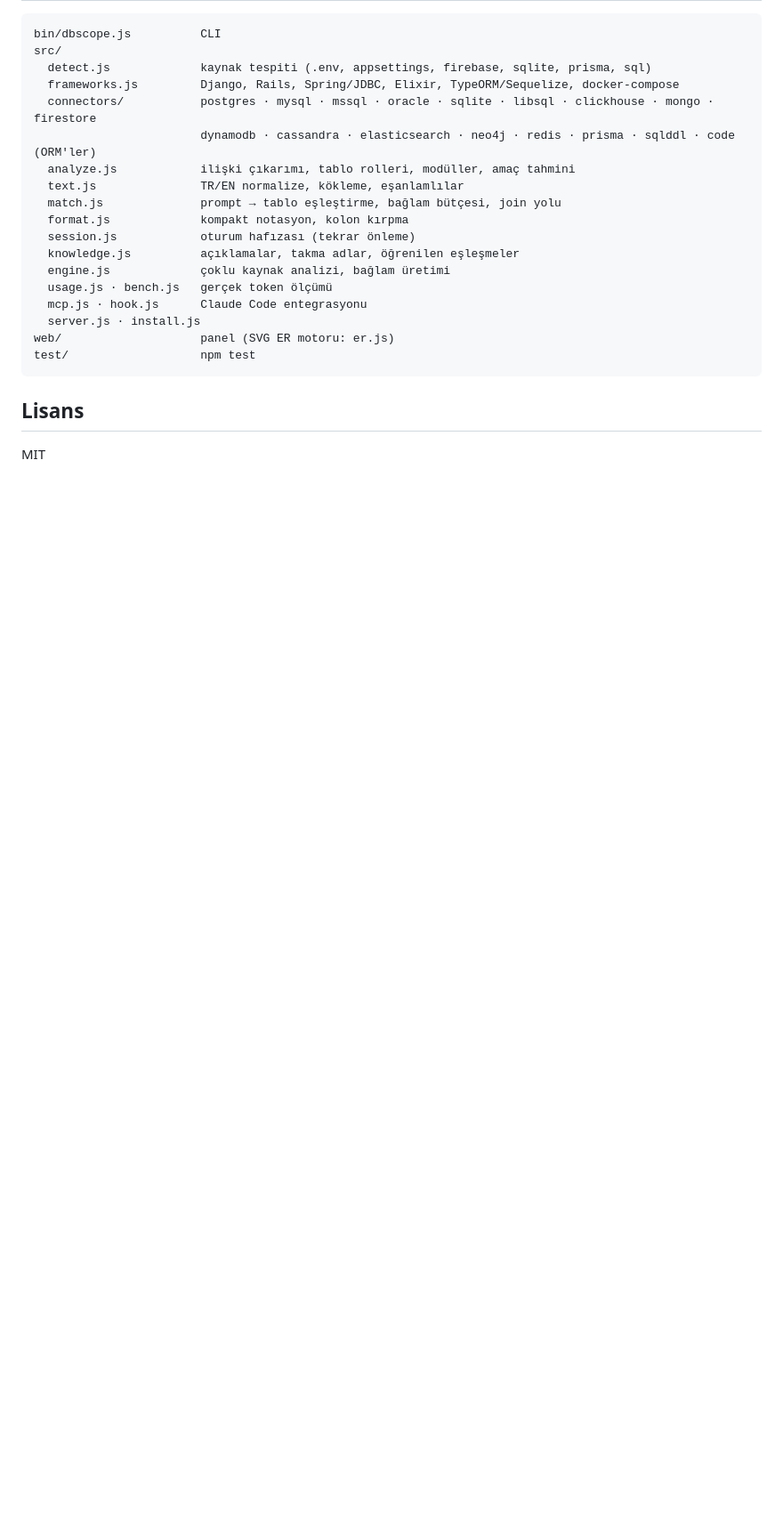
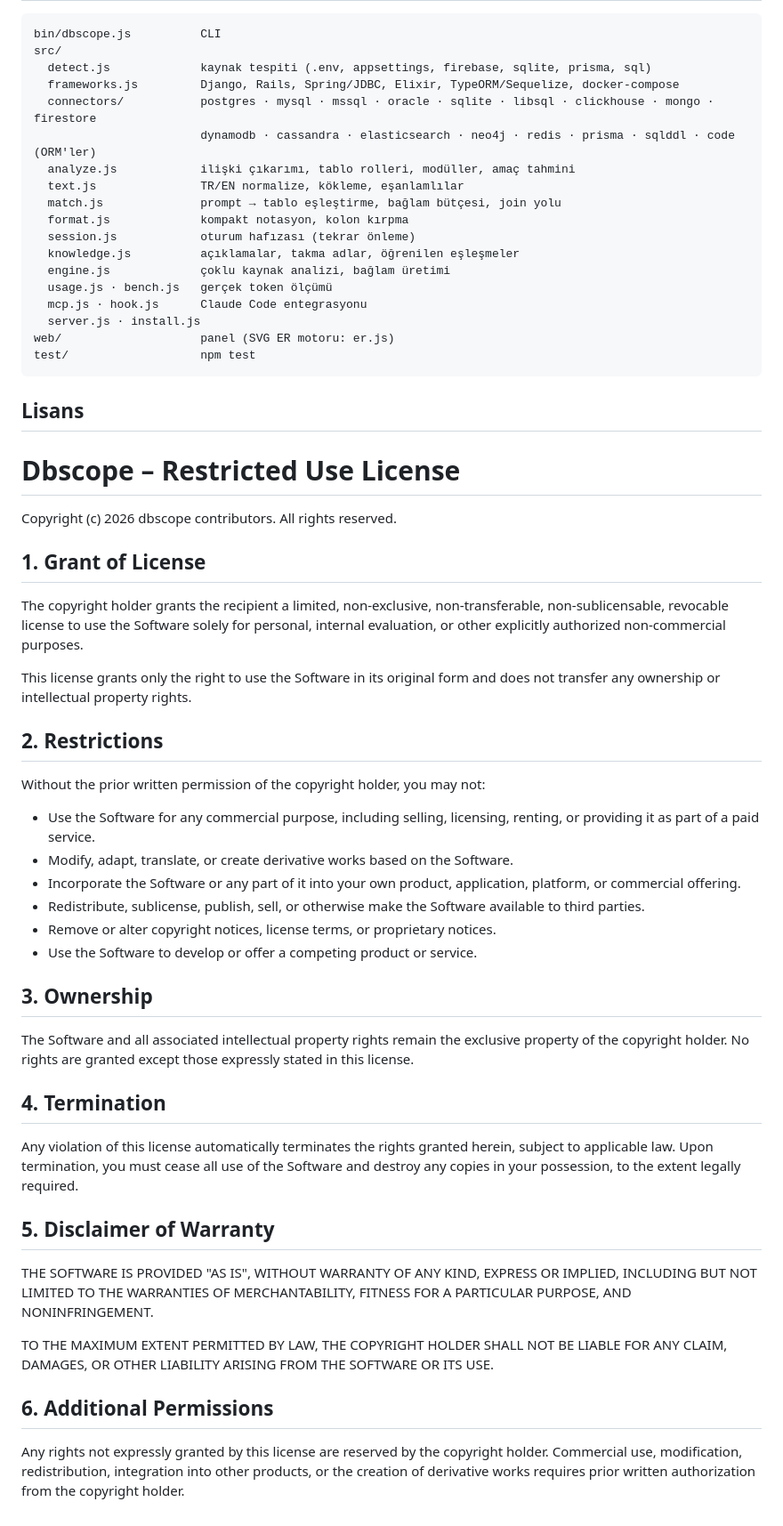
Before and after one commit to DenizAlaca/db-arc, a Markdown page: README.md, the part around the change. Shown at 89% size. Drawn GitHub-style; blank space fills up the shorter version.

```diff
--- a/README.md
+++ b/README.md
@@ -321,4 +321,41 @@ test/                   npm test
 
 ## Lisans
 
-MIT
+# Dbscope – Restricted Use License
+
+Copyright (c) 2026 dbscope contributors. All rights reserved.
+
+## 1. Grant of License
+
+The copyright holder grants the recipient a limited, non-exclusive, non-transferable, non-sublicensable, revocable license to use the Software solely for personal, internal evaluation, or other explicitly authorized non-commercial purposes.
+
+This license grants only the right to use the Software in its original form and does not transfer any ownership or intellectual property rights.
+
+## 2. Restrictions
+
+Without the prior written permission of the copyright holder, you may not:
+
+- Use the Software for any commercial purpose, including selling, licensing, renting, or providing it as part of a paid service.
+- Modify, adapt, translate, or create derivative works based on the Software.
+- Incorporate the Software or any part of it into your own product, application, platform, or commercial offering.
+- Redistribute, sublicense, publish, sell, or otherwise make the Software available to third parties.
+- Remove or alter copyright notices, license terms, or proprietary notices.
+- Use the Software to develop or offer a competing product or service.
+
+## 3. Ownership
+
+The Software and all associated intellectual property rights remain the exclusive property of the copyright holder. No rights are granted except those expressly stated in this license.
+
+## 4. Termination
+
+Any violation of this license automatically terminates the rights granted herein, subject to applicable law. Upon termination, you must cease all use of the Software and destroy any copies in your possession, to the extent legally required.
+
+## 5. Disclaimer of Warranty
+
+THE SOFTWARE IS PROVIDED "AS IS", WITHOUT WARRANTY OF ANY KIND, EXPRESS OR IMPLIED, INCLUDING BUT NOT LIMITED TO THE WARRANTIES OF MERCHANTABILITY, FITNESS FOR A PARTICULAR PURPOSE, AND NONINFRINGEMENT.
+
+TO THE MAXIMUM EXTENT PERMITTED BY LAW, THE COPYRIGHT HOLDER SHALL NOT BE LIABLE FOR ANY CLAIM, DAMAGES, OR OTHER LIABILITY ARISING FROM THE SOFTWARE OR ITS USE.
+
+## 6. Additional Permissions
+
+Any rights not expressly granted by this license are reserved by the copyright holder. Commercial use, modification, redistribution, integration into other products, or the creation of derivative works requires prior written authorization from the copyright holder.
```
